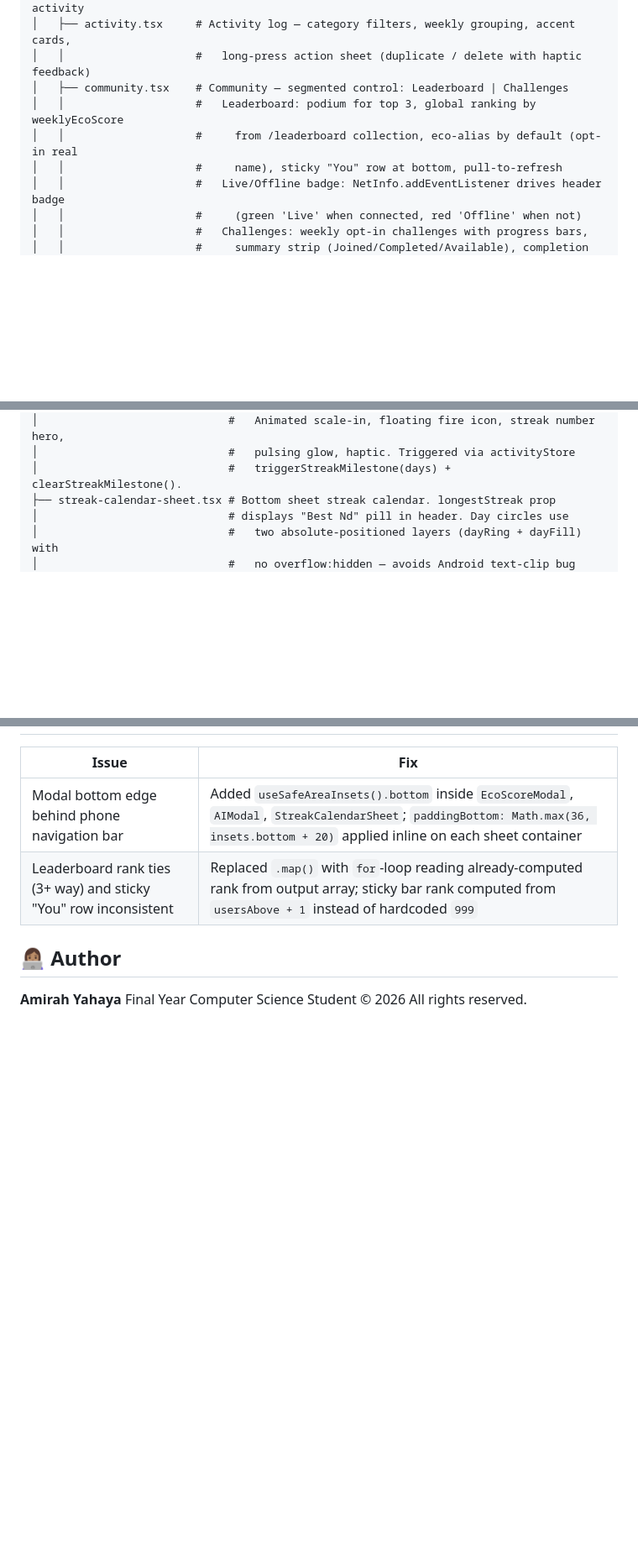
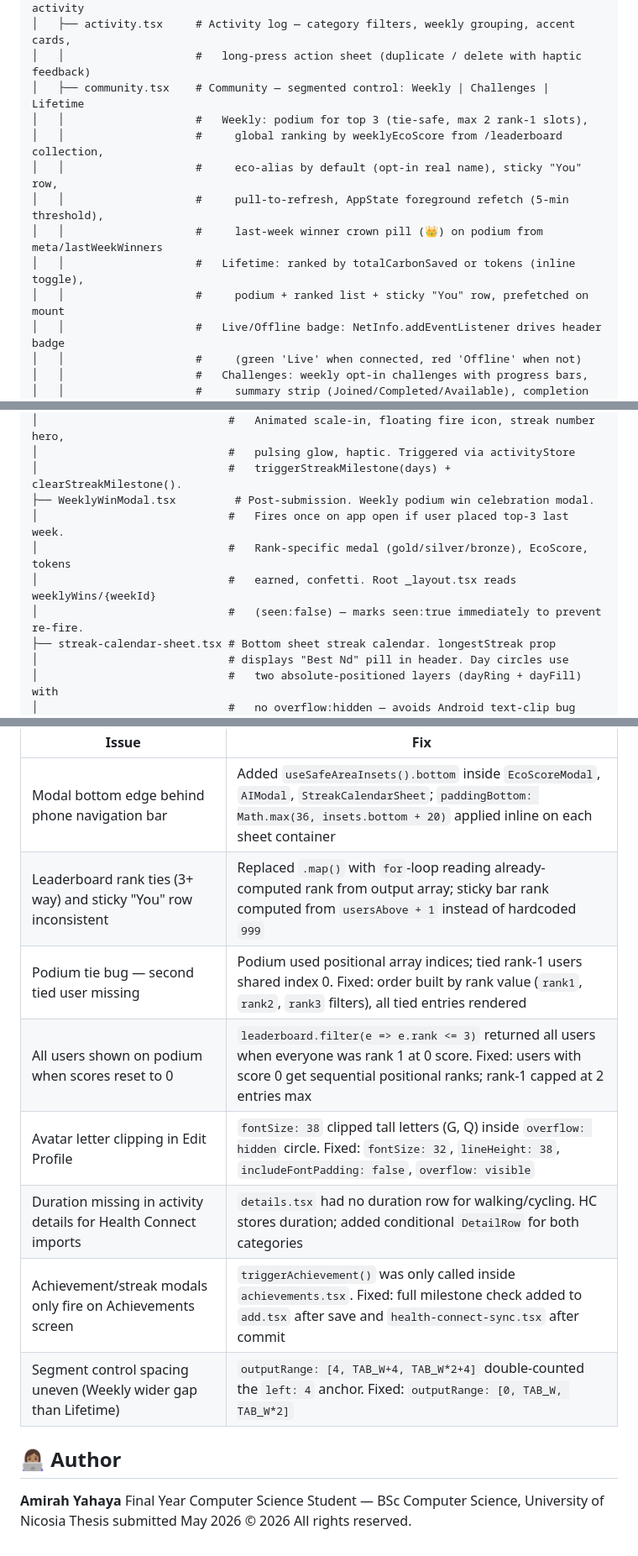
Before and after one commit to AmiyahO/EcoVerse, a Markdown page: README.md, 3 parts joined by grey strips. Shown at 84% size. GitHub-like rendering; blank space fills up the shorter version.

```diff
--- a/README.md
+++ b/README.md
@@ -62,10 +62,14 @@ app/
 │   │                    #   (tap opens bottom-sheet modal), quick stats, recent activity
 │   ├── activity.tsx     # Activity log — category filters, weekly grouping, accent cards,
 │   │                    #   long-press action sheet (duplicate / delete with haptic feedback)
-│   ├── community.tsx    # Community — segmented control: Leaderboard | Challenges
-│   │                    #   Leaderboard: podium for top 3, global ranking by weeklyEcoScore
-│   │                    #     from /leaderboard collection, eco-alias by default (opt-in real
-│   │                    #     name), sticky "You" row at bottom, pull-to-refresh
+│   ├── community.tsx    # Community — segmented control: Weekly | Challenges | Lifetime
+│   │                    #   Weekly: podium for top 3 (tie-safe, max 2 rank-1 slots),
+│   │                    #     global ranking by weeklyEcoScore from /leaderboard collection,
+│   │                    #     eco-alias by default (opt-in real name), sticky "You" row,
+│   │                    #     pull-to-refresh, AppState foreground refetch (5-min threshold),
+│   │                    #     last-week winner crown pill (👑) on podium from meta/lastWeekWinners
+│   │                    #   Lifetime: ranked by totalCarbonSaved or tokens (inline toggle),
+│   │                    #     podium + ranked list + sticky "You" row, prefetched on mount
 │   │                    #   Live/Offline badge: NetInfo.addEventListener drives header badge
 │   │                    #     (green 'Live' when connected, red 'Offline' when not)
 │   │                    #   Challenges: weekly opt-in challenges with progress bars,
@@ -254,6 +258,11 @@ components/
 │                             #   Animated scale-in, floating fire icon, streak number hero,
 │                             #   pulsing glow, haptic. Triggered via activityStore
 │                             #   triggerStreakMilestone(days) + clearStreakMilestone().
+├── WeeklyWinModal.tsx         # Post-submission. Weekly podium win celebration modal.
+│                             #   Fires once on app open if user placed top-3 last week.
+│                             #   Rank-specific medal (gold/silver/bronze), EcoScore, tokens
+│                             #   earned, confetti. Root _layout.tsx reads weeklyWins/{weekId}
+│                             #   (seen:false) — marks seen:true immediately to prevent re-fire.
 ├── streak-calendar-sheet.tsx # Bottom sheet streak calendar. longestStreak prop
 │                             # displays "Best Nd" pill in header. Day circles use
 │                             #   two absolute-positioned layers (dayRing + dayFill) with
@@ -911,9 +922,16 @@ See Haptic Feedback + Sound Effects section under Gamification System above for
 |-------|-----|
 | Modal bottom edge behind phone navigation bar | Added `useSafeAreaInsets().bottom` inside `EcoScoreModal`, `AIModal`, `StreakCalendarSheet`; `paddingBottom: Math.max(36, insets.bottom + 20)` applied inline on each sheet container |
 | Leaderboard rank ties (3+ way) and sticky "You" row inconsistent | Replaced `.map()` with `for`-loop reading already-computed rank from output array; sticky bar rank computed from `usersAbove + 1` instead of hardcoded `999` |
+| Podium tie bug — second tied user missing | Podium used positional array indices; tied rank-1 users shared index 0. Fixed: order built by rank value (`rank1`, `rank2`, `rank3` filters), all tied entries rendered |
+| All users shown on podium when scores reset to 0 | `leaderboard.filter(e => e.rank <= 3)` returned all users when everyone was rank 1 at 0 score. Fixed: users with score 0 get sequential positional ranks; rank-1 capped at 2 entries max |
+| Avatar letter clipping in Edit Profile | `fontSize: 38` clipped tall letters (G, Q) inside `overflow: hidden` circle. Fixed: `fontSize: 32`, `lineHeight: 38`, `includeFontPadding: false`, `overflow: visible` |
+| Duration missing in activity details for Health Connect imports | `details.tsx` had no duration row for walking/cycling. HC stores duration; added conditional `DetailRow` for both categories |
+| Achievement/streak modals only fire on Achievements screen | `triggerAchievement()` was only called inside `achievements.tsx`. Fixed: full milestone check added to `add.tsx` after save and `health-connect-sync.tsx` after commit |
+| Segment control spacing uneven (Weekly wider gap than Lifetime) | `outputRange: [4, TAB_W+4, TAB_W*2+4]` double-counted the `left: 4` anchor. Fixed: `outputRange: [0, TAB_W, TAB_W*2]` |
 
 ## 👩🏽‍💻 Author
 
 **Amirah Yahaya**
-Final Year Computer Science Student
+Final Year Computer Science Student — BSc Computer Science, University of Nicosia
+Thesis submitted May 2026
 © 2026 All rights reserved.
```
Also changed, not shown: other parts of README.md (+2 -0 lines).
